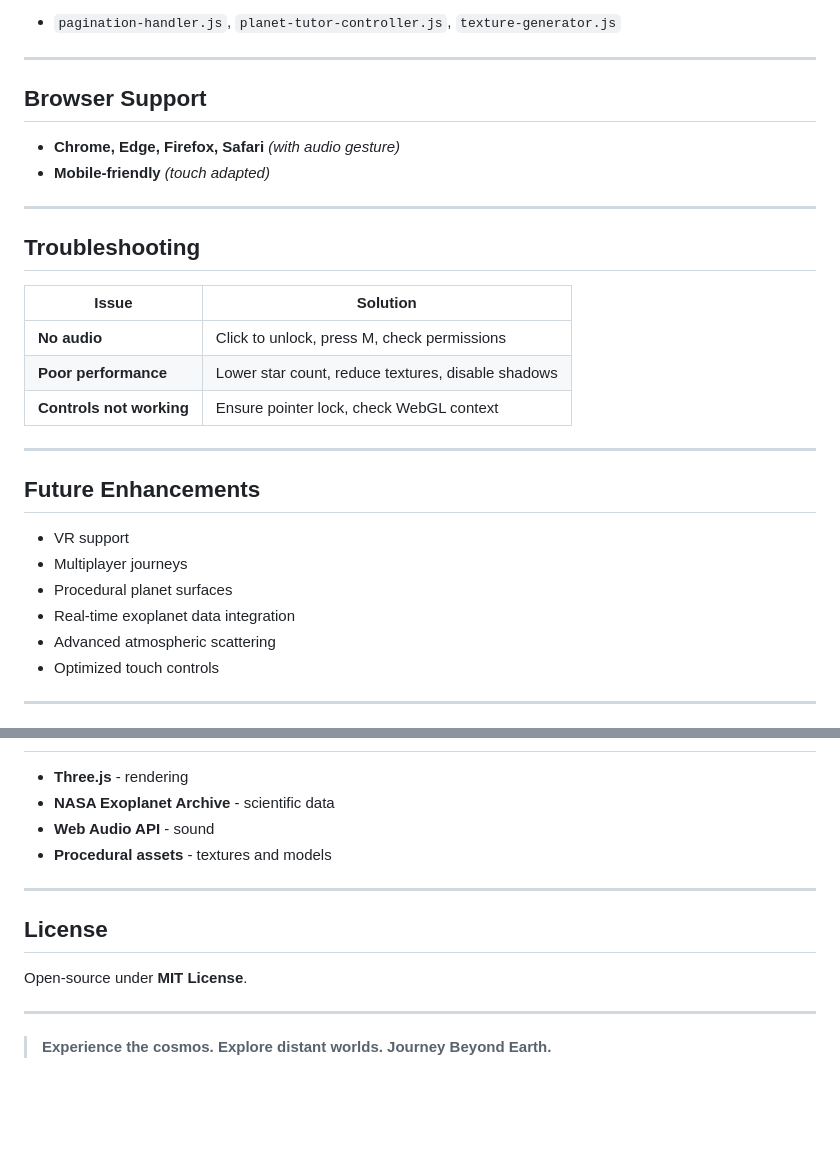
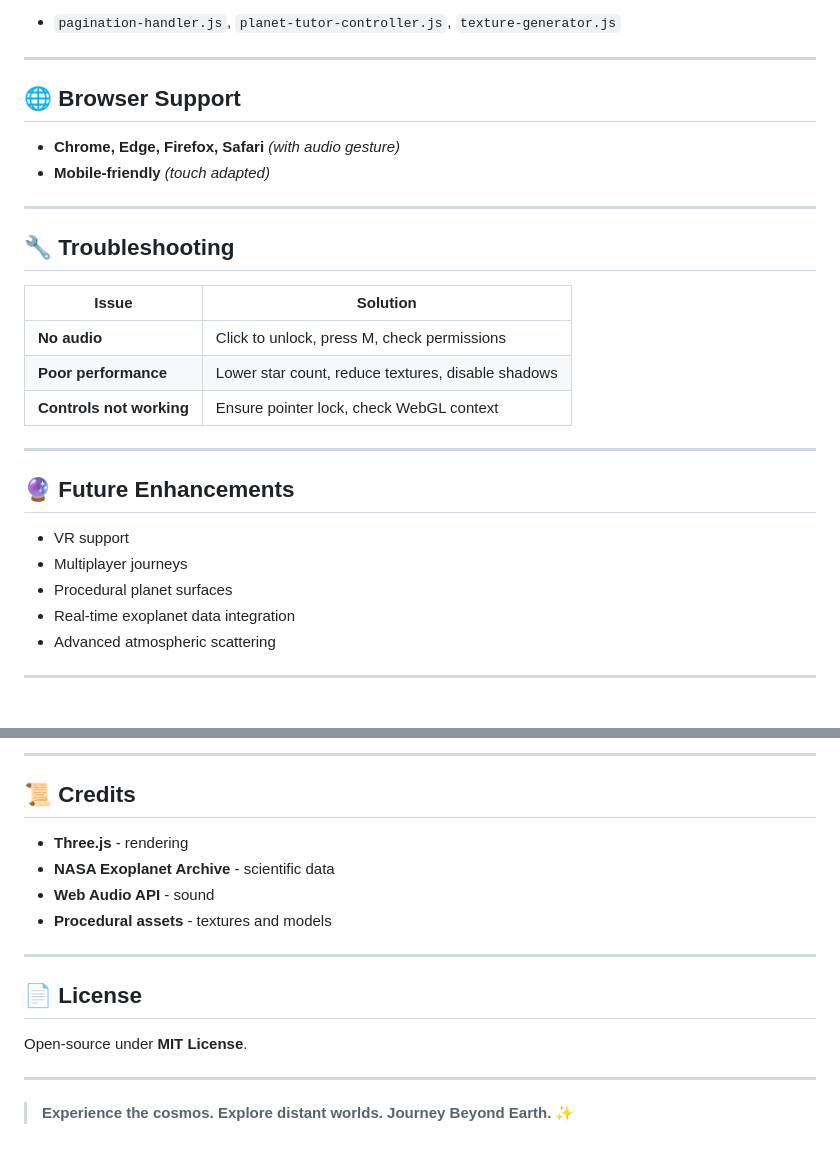
Before and after one commit to Beyond-Earth-1-0-0/Beyond-Earth, a Markdown page: README.md, 2 parts joined by grey strips. Drawn GitHub-style; blank space fills up the shorter version.

```diff
--- a/README.md
+++ b/README.md
@@ -252,14 +252,14 @@ Visit **http://localhost:5500**
 
 ---
 
-## Browser Support
+## 🌐 Browser Support
 
 - **Chrome, Edge, Firefox, Safari** _(with audio gesture)_
 - **Mobile-friendly** _(touch adapted)_
 
 ---
 
-## Troubleshooting
+## 🔧 Troubleshooting
 
 | Issue | Solution |
 |-------|----------|
@@ -269,14 +269,13 @@ Visit **http://localhost:5500**
 
 ---
 
-## Future Enhancements
+## 🔮 Future Enhancements
 
 - VR support
 - Multiplayer journeys
 - Procedural planet surfaces
 - Real-time exoplanet data integration
 - Advanced atmospheric scattering
-- Optimized touch controls
 
 ---
 
@@ -284,3 +335,6 @@ Visit **http://localhost:5500**
+---
+
+## 📜 Credits
 
 - **Three.js** - rendering
 - **NASA Exoplanet Archive** - scientific data
@@ -289,10 +343,10 @@ Visit **http://localhost:5500**
 
 ---
 
-## License
+## 📄 License
 
 Open-source under **MIT License**.
 
 ---
 
-> **Experience the cosmos. Explore distant worlds. Journey Beyond Earth.**
+> **Experience the cosmos. Explore distant worlds. Journey Beyond Earth.** ✨
```
Also changed, not shown: other parts of README.md (+62 -10 lines).
